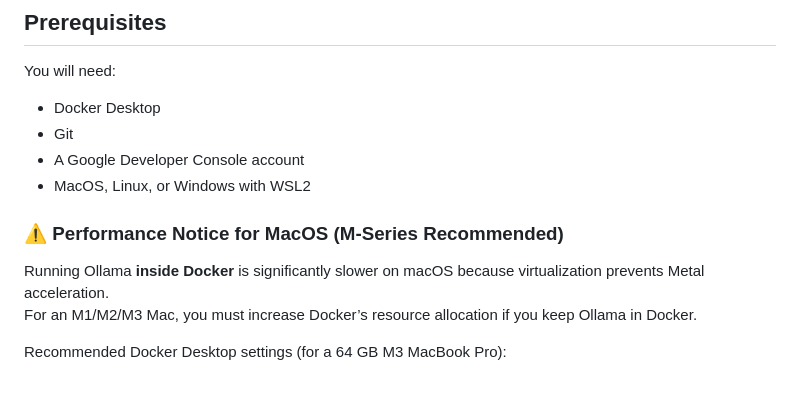
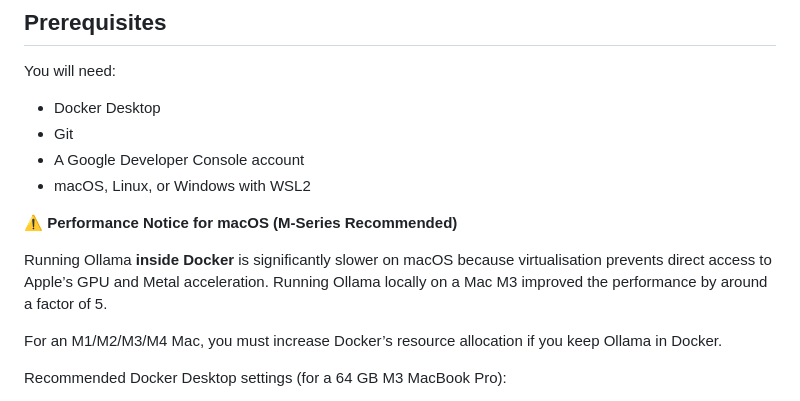
Before and after one commit to rilhia/the-hallucinated-truth, a Markdown page: README.md, the part around the change. Rendered like a GitHub page.

Commit message:
Revise macOS performance notice in README
Updated formatting and improved clarity of performance notice for macOS.

```diff
--- a/README.md
+++ b/README.md
@@ -60,12 +60,13 @@ You will need:
 - Docker Desktop
 - Git
 - A Google Developer Console account
-- MacOS, Linux, or Windows with WSL2
+- macOS, Linux, or Windows with WSL2
 
-### ⚠️ Performance Notice for MacOS (M-Series Recommended)
+**⚠️ Performance Notice for macOS (M-Series Recommended)**
 
-Running Ollama **inside Docker** is significantly slower on macOS because virtualization prevents Metal acceleration.
-For an M1/M2/M3 Mac, you must increase Docker’s resource allocation if you keep Ollama in Docker.
+Running Ollama **inside Docker** is significantly slower on macOS because virtualisation prevents direct access to Apple’s GPU and Metal acceleration. Running Ollama locally on a Mac M3 improved the performance by around a factor of 5.
+
+For an M1/M2/M3/M4 Mac, you must increase Docker’s resource allocation if you keep Ollama in Docker.
 
 Recommended Docker Desktop settings (for a 64 GB M3 MacBook Pro):
 
```
